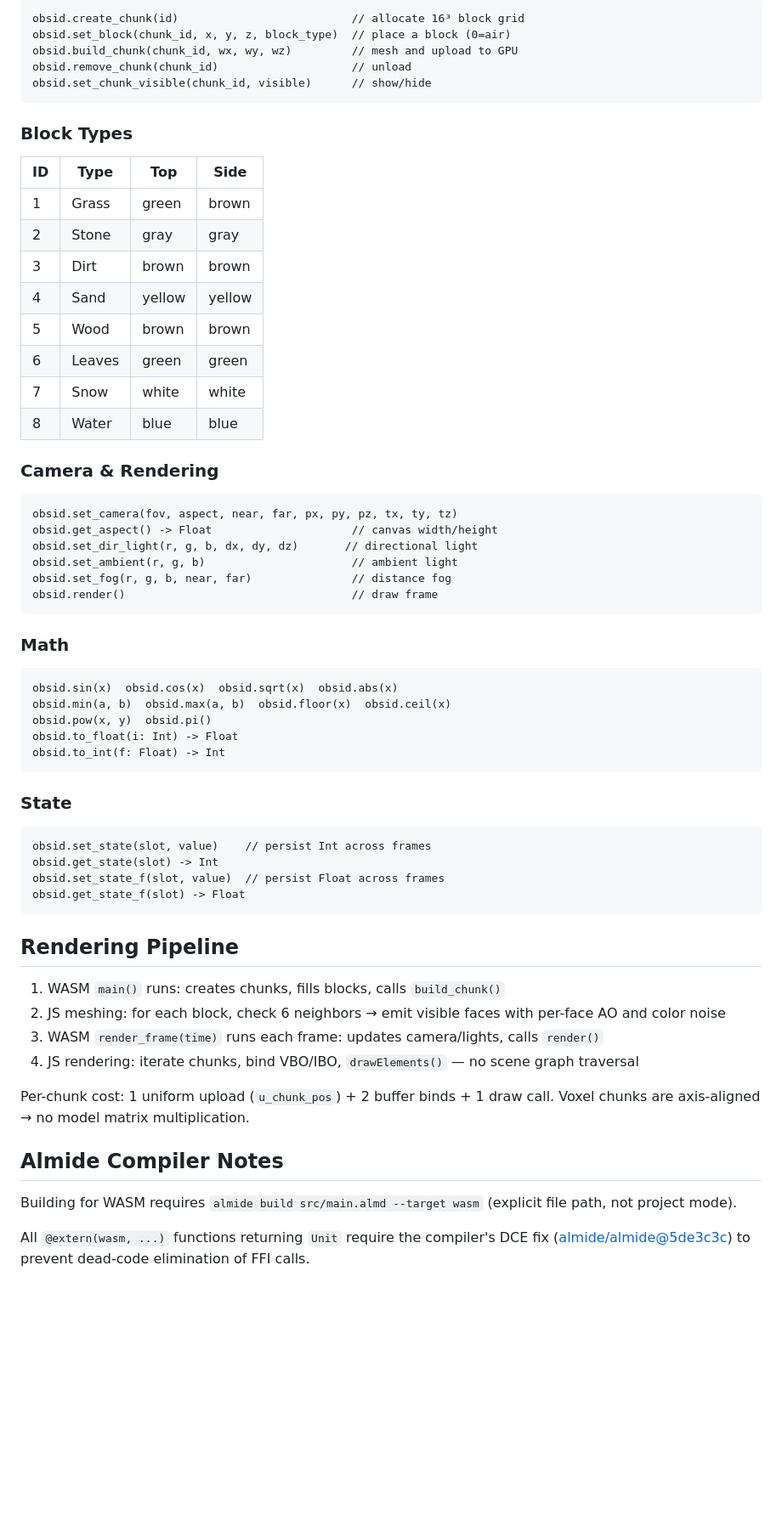
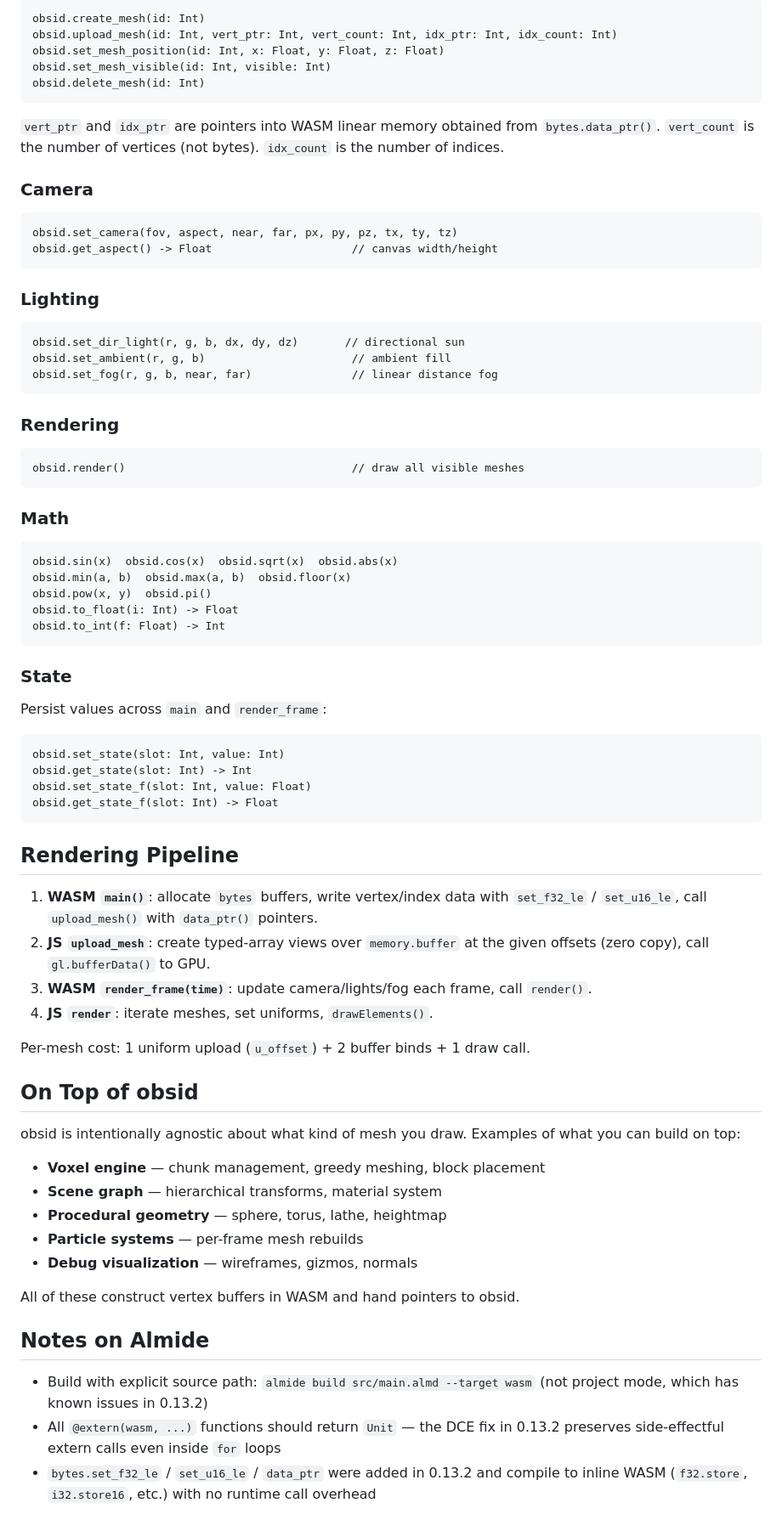
Before and after one commit to almide/obsid, a Markdown page: README.md, the part around one of its changes. Shown at 85% size. Drawn GitHub-style; blank space fills up the shorter version.

Commit message:
Update README for generic mesh renderer architecture

````diff
--- a/README.md
+++ b/README.md
@@ -63,41 +85,40 @@ cd host && python3 -m http.server 8765
 
 ```almide
-obsid.create_chunk(id)                          // allocate 16³ block grid
-obsid.set_block(chunk_id, x, y, z, block_type)  // place a block (0=air)
-obsid.build_chunk(chunk_id, wx, wy, wz)         // mesh and upload to GPU
-obsid.remove_chunk(chunk_id)                    // unload
-obsid.set_chunk_visible(chunk_id, visible)      // show/hide
+obsid.create_mesh(id: Int)
+obsid.upload_mesh(id: Int, vert_ptr: Int, vert_count: Int, idx_ptr: Int, idx_count: Int)
+obsid.set_mesh_position(id: Int, x: Float, y: Float, z: Float)
+obsid.set_mesh_visible(id: Int, visible: Int)
+obsid.delete_mesh(id: Int)
 ```
 
-### Block Types
+`vert_ptr` and `idx_ptr` are pointers into WASM linear memory obtained from `bytes.data_ptr()`. `vert_count` is the number of vertices (not bytes). `idx_count` is the number of indices.
 
-| ID | Type  | Top     | Side    |
-|----|-------|---------|---------|
-| 1  | Grass | green   | brown   |
-| 2  | Stone | gray    | gray    |
-| 3  | Dirt  | brown   | brown   |
-| 4  | Sand  | yellow  | yellow  |
-| 5  | Wood  | brown   | brown   |
-| 6  | Leaves| green   | green   |
-| 7  | Snow  | white   | white   |
-| 8  | Water | blue    | blue    |
-
-### Camera & Rendering
+### Camera
 
 ```almide
 obsid.set_camera(fov, aspect, near, far, px, py, pz, tx, ty, tz)
 obsid.get_aspect() -> Float                     // canvas width/height
-obsid.set_dir_light(r, g, b, dx, dy, dz)       // directional light
-obsid.set_ambient(r, g, b)                      // ambient light
-obsid.set_fog(r, g, b, near, far)               // distance fog
-obsid.render()                                  // draw frame
+```
+
+### Lighting
+
+```almide
+obsid.set_dir_light(r, g, b, dx, dy, dz)       // directional sun
+obsid.set_ambient(r, g, b)                      // ambient fill
+obsid.set_fog(r, g, b, near, far)               // linear distance fog
+```
+
+### Rendering
+
+```almide
+obsid.render()                                  // draw all visible meshes
 ```
 
 ### Math
 
 ```almide
 obsid.sin(x)  obsid.cos(x)  obsid.sqrt(x)  obsid.abs(x)
-obsid.min(a, b)  obsid.max(a, b)  obsid.floor(x)  obsid.ceil(x)
+obsid.min(a, b)  obsid.max(a, b)  obsid.floor(x)
 obsid.pow(x, y)  obsid.pi()
 obsid.to_float(i: Int) -> Float
 obsid.to_int(f: Float) -> Int
@@ -105,24 +126,38 @@ obsid.to_int(f: Float) -> Int
 
 ### State
 
+Persist values across `main` and `render_frame`:
+
 ```almide
-obsid.set_state(slot, value)    // persist Int across frames
-obsid.get_state(slot) -> Int
-obsid.set_state_f(slot, value)  // persist Float across frames
-obsid.get_state_f(slot) -> Float
+obsid.set_state(slot: Int, value: Int)
+obsid.get_state(slot: Int) -> Int
+obsid.set_state_f(slot: Int, value: Float)
+obsid.get_state_f(slot: Int) -> Float
 ```
 
 ## Rendering Pipeline
 
-1. WASM `main()` runs: creates chunks, fills blocks, calls `build_chunk()`
-2. JS meshing: for each block, check 6 neighbors → emit visible faces with per-face AO and color noise
-3. WASM `render_frame(time)` runs each frame: updates camera/lights, calls `render()`
-4. JS rendering: iterate chunks, bind VBO/IBO, `drawElements()` — no scene graph traversal
+1. **WASM `main()`**: allocate `bytes` buffers, write vertex/index data with `set_f32_le` / `set_u16_le`, call `upload_mesh()` with `data_ptr()` pointers.
+2. **JS `upload_mesh`**: create typed-array views over `memory.buffer` at the given offsets (zero copy), call `gl.bufferData()` to GPU.
+3. **WASM `render_frame(time)`**: update camera/lights/fog each frame, call `render()`.
+4. **JS `render`**: iterate meshes, set uniforms, `drawElements()`.
 
-Per-chunk cost: 1 uniform upload (`u_chunk_pos`) + 2 buffer binds + 1 draw call. Voxel chunks are axis-aligned → no model matrix multiplication.
+Per-mesh cost: 1 uniform upload (`u_offset`) + 2 buffer binds + 1 draw call.
 
-## Almide Compiler Notes
+## On Top of obsid
 
-Building for WASM requires `almide build src/main.almd --target wasm` (explicit file path, not project mode).
+obsid is intentionally agnostic about what kind of mesh you draw. Examples of what you can build on top:
 
-All `@extern(wasm, ...)` functions returning `Unit` require the compiler's DCE fix ([almide/almide@5de3c3c](https://github.com/almide/almide/commit/5de3c3ce)) to prevent dead-code elimination of FFI calls.
+- **Voxel engine** — chunk management, greedy meshing, block placement
+- **Scene graph** — hierarchical transforms, material system
+- **Procedural geometry** — sphere, torus, lathe, heightmap
+- **Particle systems** — per-frame mesh rebuilds
+- **Debug visualization** — wireframes, gizmos, normals
+
+All of these construct vertex buffers in WASM and hand pointers to obsid.
+
+## Notes on Almide
+
+- Build with explicit source path: `almide build src/main.almd --target wasm` (not project mode, which has known issues in 0.13.2)
+- All `@extern(wasm, ...)` functions should return `Unit` — the DCE fix in 0.13.2 preserves side-effectful extern calls even inside `for` loops
+- `bytes.set_f32_le` / `set_u16_le` / `data_ptr` were added in 0.13.2 and compile to inline WASM (`f32.store`, `i32.store16`, etc.) with no runtime call overhead
````
Also changed, not shown: other parts of README.md (+48 -26 lines).
